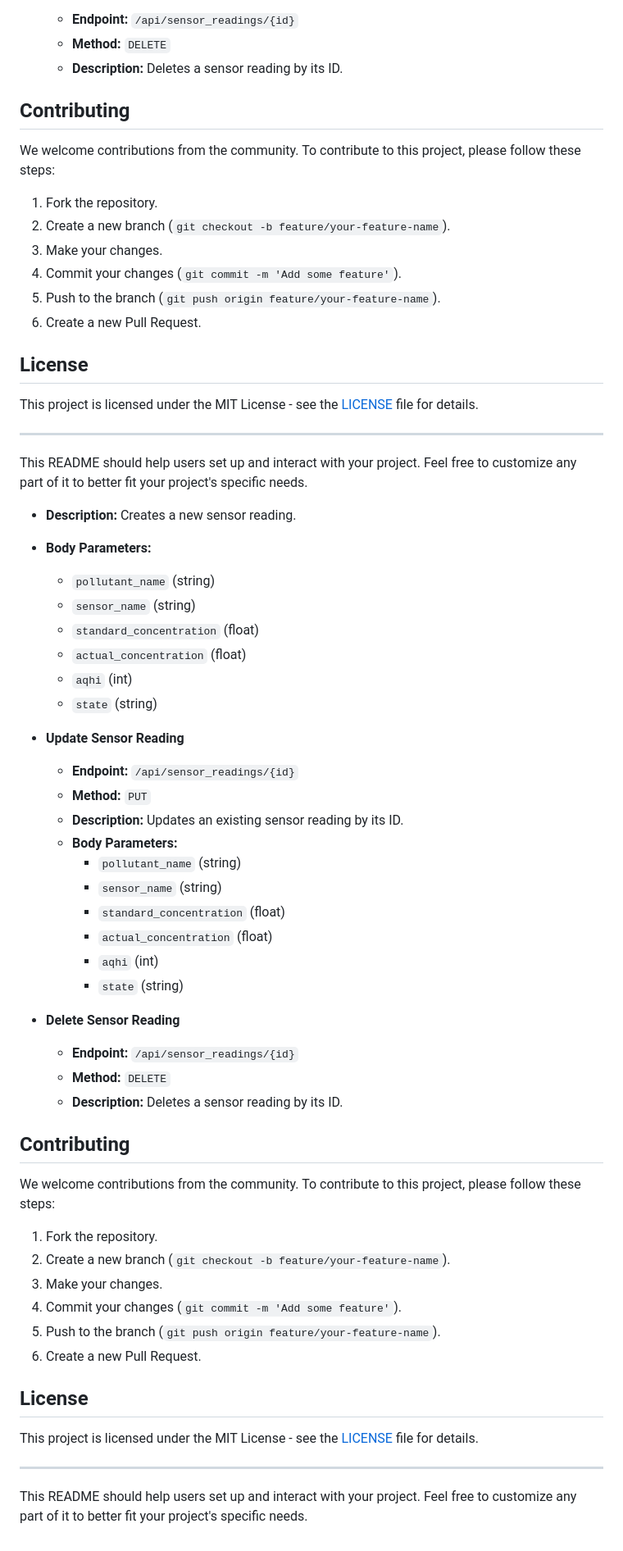
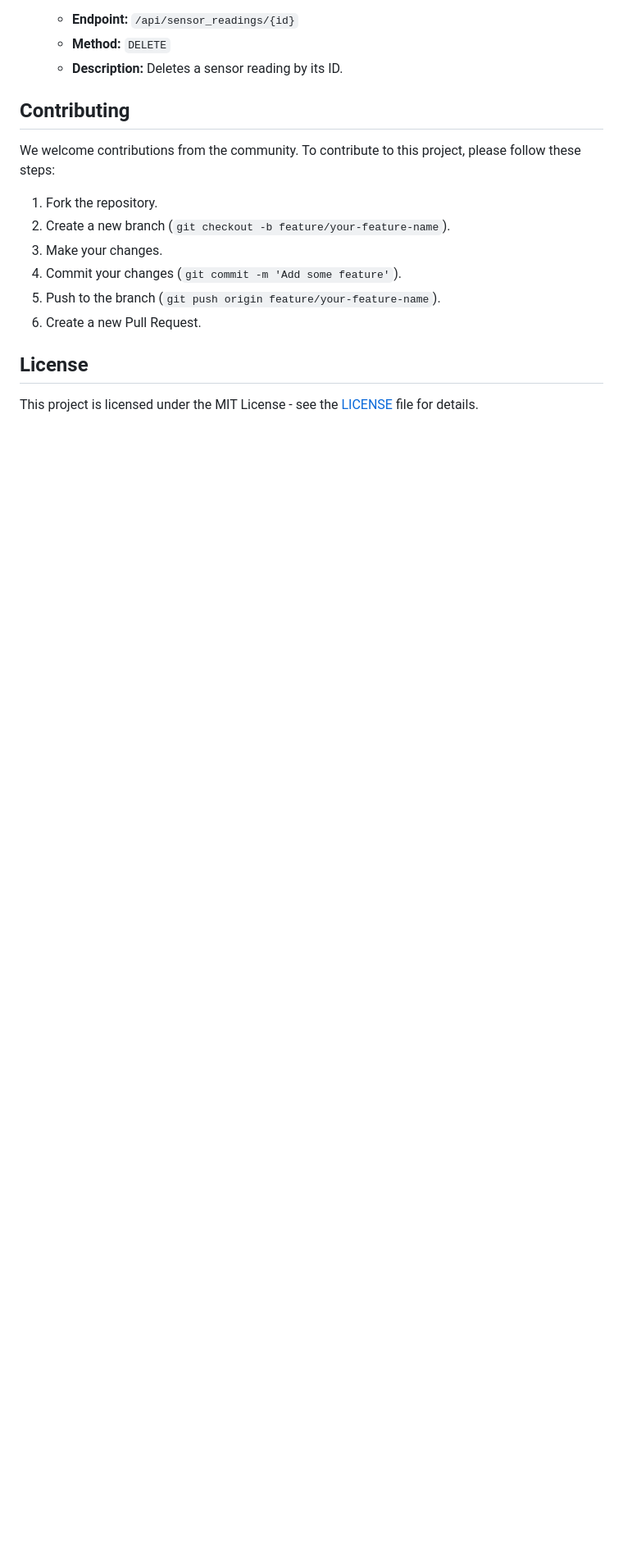
Before and after one commit to ARUGA0106/W3-Technologies, a Markdown page: Air quality monitoring web system/README.md, the part around one of its changes. Shown at 82% size. Drawn GitHub-style; blank space fills up the shorter version.

```diff
--- a/Air quality monitoring web system/README.md
+++ b/Air quality monitoring web system/README.md
@@ -260,48 +149,3 @@ We welcome contributions from the community. To contribute to this project, plea
 
 ## License
 This project is licensed under the MIT License - see the [LICENSE](LICENSE) file for details.
-
----
-
-This README should help users set up and interact with your project. Feel free to customize any part of it to better fit your project's specific needs.
-  - **Description:** Creates a new sensor reading.
-  - **Body Parameters:**
-    - `pollutant_name` (string)
-    - `sensor_name` (string)
-    - `standard_concentration` (float)
-    - `actual_concentration` (float)
-    - `aqhi` (int)
-    - `state` (string)
-
-- **Update Sensor Reading**
-  - **Endpoint:** `/api/sensor_readings/{id}`
-  - **Method:** `PUT`
-  - **Description:** Updates an existing sensor reading by its ID.
-  - **Body Parameters:**
-    - `pollutant_name` (string)
-    - `sensor_name` (string)
-    - `standard_concentration` (float)
-    - `actual_concentration` (float)
-    - `aqhi` (int)
-    - `state` (string)
-
-- **Delete Sensor Reading**
-  - **Endpoint:** `/api/sensor_readings/{id}`
-  - **Method:** `DELETE`
-  - **Description:** Deletes a sensor reading by its ID.
-
-## Contributing
-We welcome contributions from the community. To contribute to this project, please follow these steps:
-1. Fork the repository.
-2. Create a new branch (`git checkout -b feature/your-feature-name`).
-3. Make your changes.
-4. Commit your changes (`git commit -m 'Add some feature'`).
-5. Push to the branch (`git push origin feature/your-feature-name`).
-6. Create a new Pull Request.
-
-## License
-This project is licensed under the MIT License - see the [LICENSE](LICENSE) file for details.
-
----
-
-This README should help users set up and interact with your project. Feel free to customize any part of it to better fit your project's specific needs.
```
Also changed, not shown: other parts of Air quality monitoring web system/README.md (+2 -113 lines).
